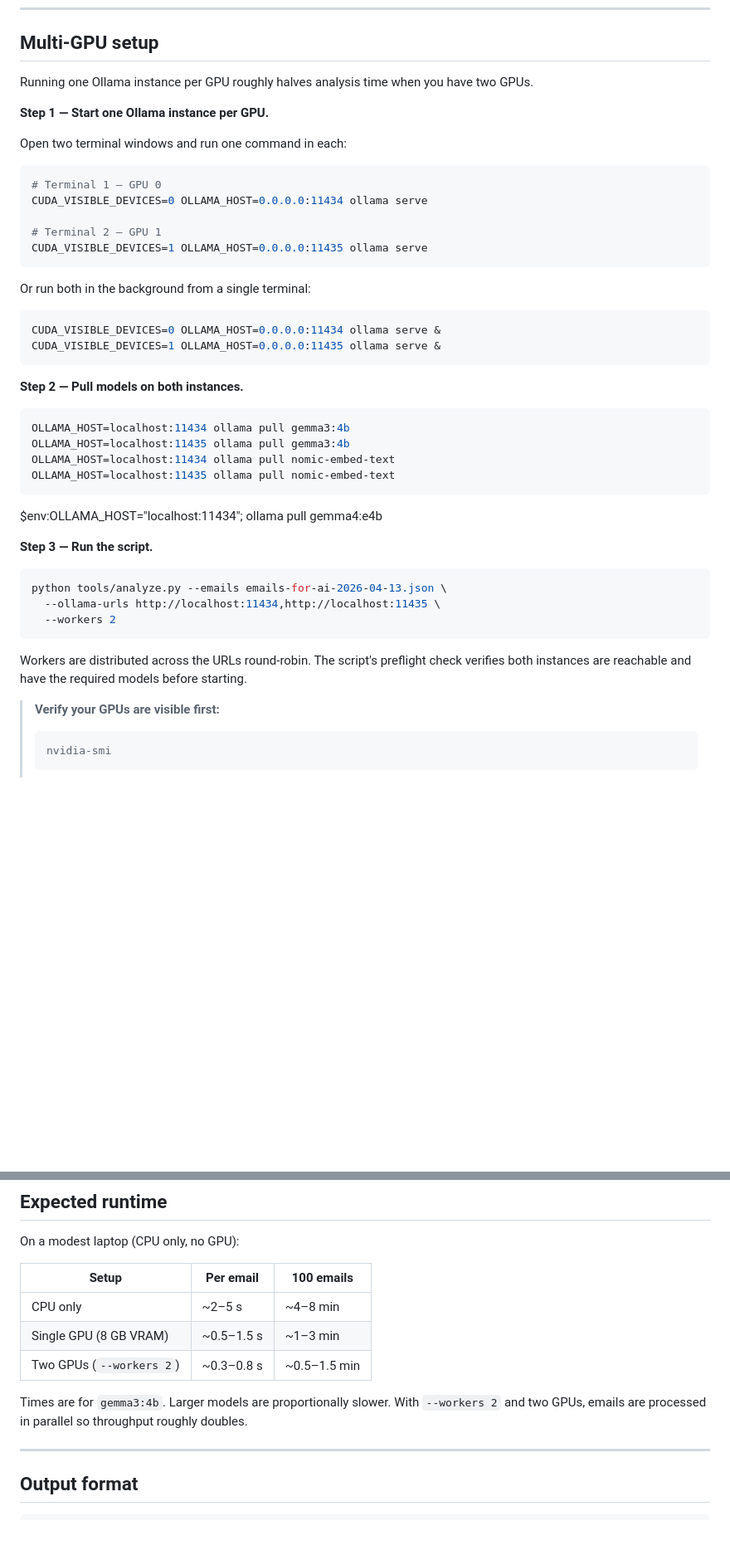
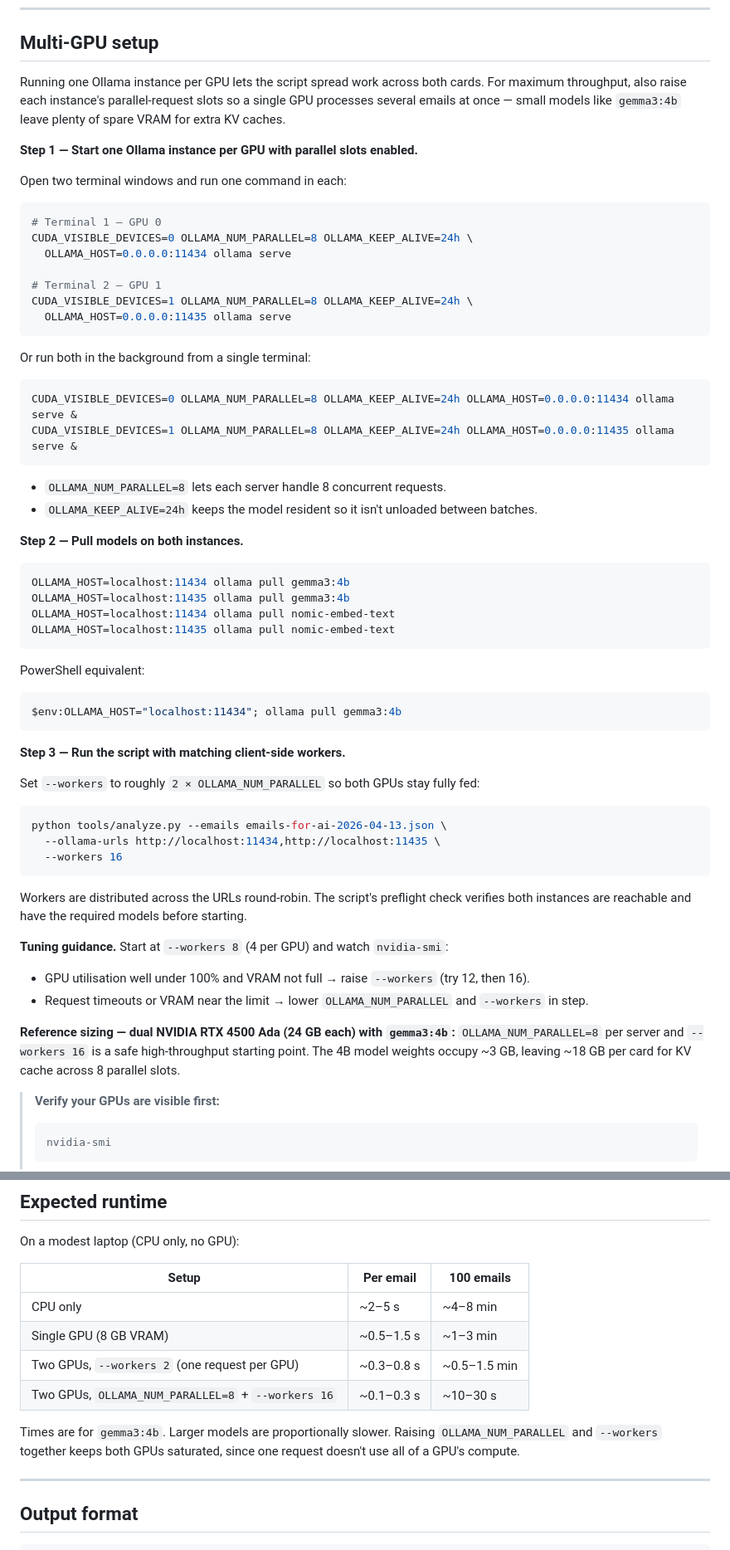
Before and after one commit to tinydot/email-tracker, a Markdown page: tools/README.md, 2 parts joined by grey strips. Shown at 83% size. Drawn GitHub-style; blank space fills up the shorter version.

Commit message:
Recommend OLLAMA_NUM_PARALLEL + higher worker counts for multi-GPU
The previous multi-GPU guidance paired `--workers 2` with two Ollama
instances, which leaves each GPU running a single request at a time —
well under saturation for a small model like gemma3:4b on modern
24 GB cards. Update the README to recommend raising each server's
parallel-request slots (OLLAMA_NUM_PARALLEL=8) and matching it
client-side with --workers 16, plus tuning guidance and a sizing
note for dual RTX 4500 Ada.

No script changes needed; analyze.py already supports the setup via
--ollama-urls and --workers.

````diff
--- a/tools/README.md
+++ b/tools/README.md
@@ -108,27 +106,35 @@ python tools/analyze.py --help
 
 ## Multi-GPU setup
 
-Running one Ollama instance per GPU roughly halves analysis time when you have
-two GPUs.
+Running one Ollama instance per GPU lets the script spread work across both
+cards. For maximum throughput, also raise each instance's parallel-request
+slots so a single GPU processes several emails at once — small models like
+`gemma3:4b` leave plenty of spare VRAM for extra KV caches.
 
-**Step 1 — Start one Ollama instance per GPU.**
+**Step 1 — Start one Ollama instance per GPU with parallel slots enabled.**
 
 Open two terminal windows and run one command in each:
 
 ```bash
 # Terminal 1 — GPU 0
-CUDA_VISIBLE_DEVICES=0 OLLAMA_HOST=0.0.0.0:11434 ollama serve
+CUDA_VISIBLE_DEVICES=0 OLLAMA_NUM_PARALLEL=8 OLLAMA_KEEP_ALIVE=24h \
+  OLLAMA_HOST=0.0.0.0:11434 ollama serve
 
 # Terminal 2 — GPU 1
-CUDA_VISIBLE_DEVICES=1 OLLAMA_HOST=0.0.0.0:11435 ollama serve
+CUDA_VISIBLE_DEVICES=1 OLLAMA_NUM_PARALLEL=8 OLLAMA_KEEP_ALIVE=24h \
+  OLLAMA_HOST=0.0.0.0:11435 ollama serve
 ```
 
 Or run both in the background from a single terminal:
 
 ```bash
-CUDA_VISIBLE_DEVICES=0 OLLAMA_HOST=0.0.0.0:11434 ollama serve &
-CUDA_VISIBLE_DEVICES=1 OLLAMA_HOST=0.0.0.0:11435 ollama serve &
+CUDA_VISIBLE_DEVICES=0 OLLAMA_NUM_PARALLEL=8 OLLAMA_KEEP_ALIVE=24h OLLAMA_HOST=0.0.0.0:11434 ollama serve &
+CUDA_VISIBLE_DEVICES=1 OLLAMA_NUM_PARALLEL=8 OLLAMA_KEEP_ALIVE=24h OLLAMA_HOST=0.0.0.0:11435 ollama serve &
 ```
+
+- `OLLAMA_NUM_PARALLEL=8` lets each server handle 8 concurrent requests.
+- `OLLAMA_KEEP_ALIVE=24h` keeps the model resident so it isn't unloaded
+  between batches.
 
 **Step 2 — Pull models on both instances.**
 
@@ -139,19 +145,38 @@ OLLAMA_HOST=localhost:11434 ollama pull nomic-embed-text
 OLLAMA_HOST=localhost:11435 ollama pull nomic-embed-text
 ```
 
-$env:OLLAMA_HOST="localhost:11434"; ollama pull gemma4:e4b
+PowerShell equivalent:
 
-**Step 3 — Run the script.**
+```powershell
+$env:OLLAMA_HOST="localhost:11434"; ollama pull gemma3:4b
+```
+
+**Step 3 — Run the script with matching client-side workers.**
+
+Set `--workers` to roughly `2 × OLLAMA_NUM_PARALLEL` so both GPUs stay fully
+fed:
 
 ```bash
 python tools/analyze.py --emails emails-for-ai-2026-04-13.json \
   --ollama-urls http://localhost:11434,http://localhost:11435 \
-  --workers 2
+  --workers 16
 ```
 
 Workers are distributed across the URLs round-robin. The script's preflight
 check verifies both instances are reachable and have the required models before
 starting.
+
+**Tuning guidance.** Start at `--workers 8` (4 per GPU) and watch `nvidia-smi`:
+
+- GPU utilisation well under 100% and VRAM not full → raise `--workers`
+  (try 12, then 16).
+- Request timeouts or VRAM near the limit → lower `OLLAMA_NUM_PARALLEL`
+  and `--workers` in step.
+
+**Reference sizing — dual NVIDIA RTX 4500 Ada (24 GB each) with `gemma3:4b`:**
+`OLLAMA_NUM_PARALLEL=8` per server and `--workers 16` is a safe high-throughput
+starting point. The 4B model weights occupy ~3 GB, leaving ~18 GB per card for
+KV cache across 8 parallel slots.
 
 > **Verify your GPUs are visible first:**
 > ```bash
@@ -180,11 +205,12 @@ On a modest laptop (CPU only, no GPU):
 |---|---|---|
 | CPU only | ~2–5 s | ~4–8 min |
 | Single GPU (8 GB VRAM) | ~0.5–1.5 s | ~1–3 min |
-| Two GPUs (`--workers 2`) | ~0.3–0.8 s | ~0.5–1.5 min |
+| Two GPUs, `--workers 2` (one request per GPU) | ~0.3–0.8 s | ~0.5–1.5 min |
+| Two GPUs, `OLLAMA_NUM_PARALLEL=8` + `--workers 16` | ~0.1–0.3 s | ~10–30 s |
 
-Times are for `gemma3:4b`. Larger models are proportionally slower.
-With `--workers 2` and two GPUs, emails are processed in parallel so
-throughput roughly doubles.
+Times are for `gemma3:4b`. Larger models are proportionally slower. Raising
+`OLLAMA_NUM_PARALLEL` and `--workers` together keeps both GPUs saturated,
+since one request doesn't use all of a GPU's compute.
 
 ---
 
````
Also changed, not shown: other parts of tools/README.md (+2 -4 lines).
